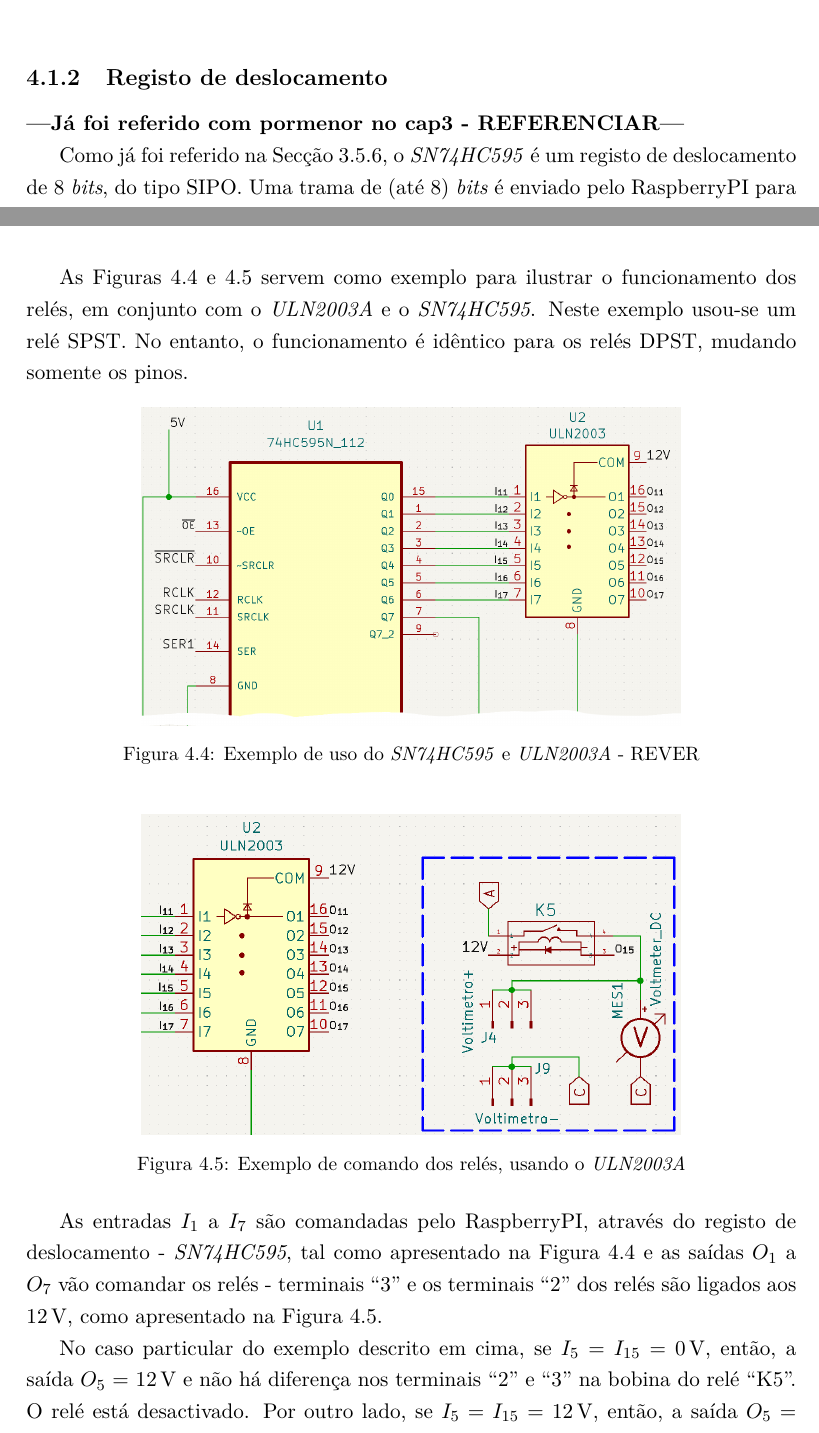
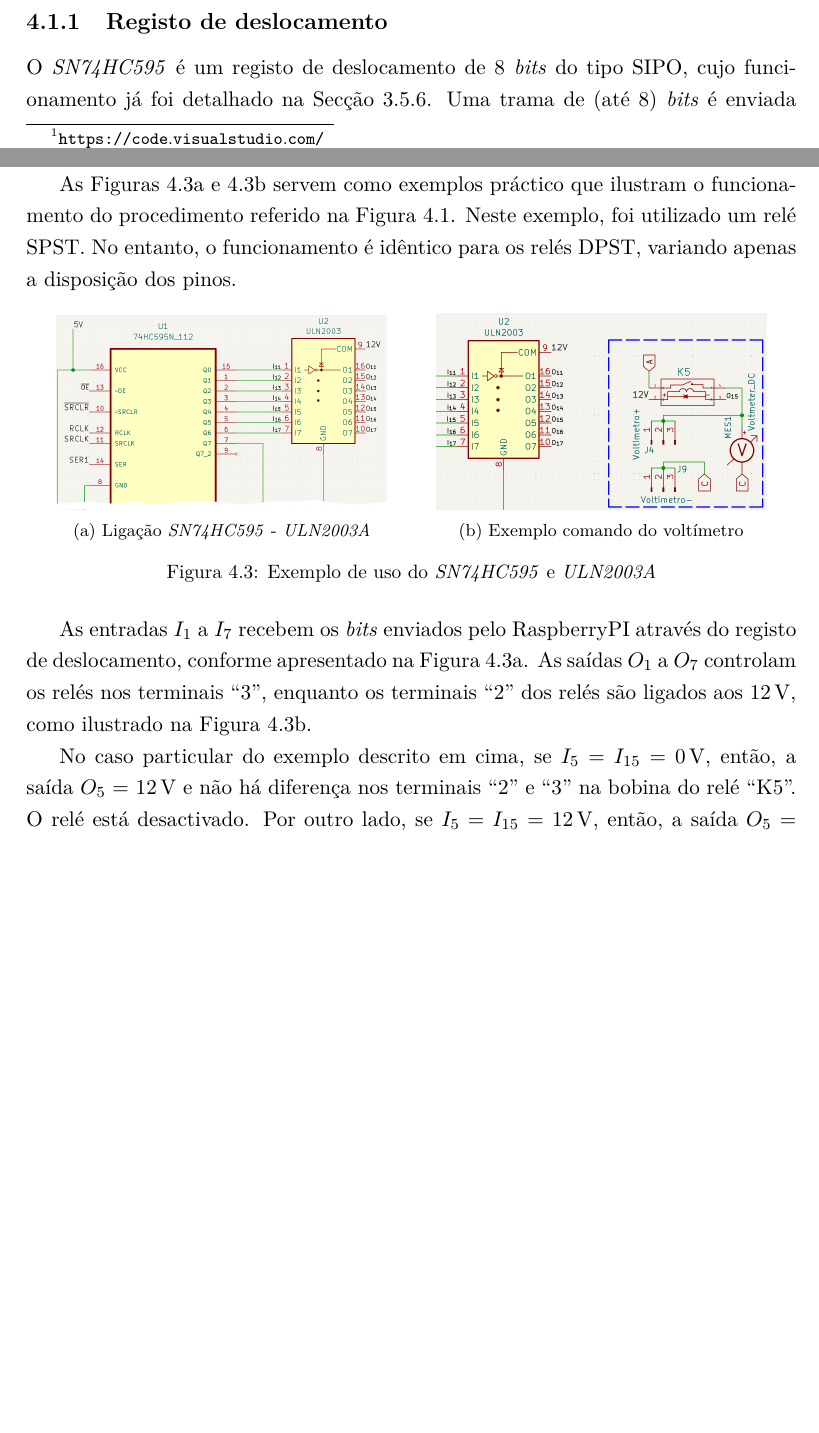
Before and after one commit to eddygrinder/LaRE_LaTeX, a LaTeX thesis (main.tex, which reads chapters/chapter4.tex): two parts of pages 104 and 106 of 162 before the commit and two parts of pages 103 and 105 of 162 after it, joined at a grey line, cut so that both start at the same text, the shorter picture padded with empty space. Compiled offline with pdfLaTeX.

Commit message:
update - revisão

```diff
--- a/chapters/chapter4.tex
+++ b/chapters/chapter4.tex
@@ -28,13 +18,6 @@ Como já foi referido na Secção \ref{sec:solucaoproposta}, o \acrshort{lare}
-	\caption{Exemplo de utilização de relés \acrshort{spst} e \acrshort{dpst}}
-	\label{fig:relespstdpst}
-\end{figure}
-
 \subsection{Registo de deslocamento}
 \label{sec:hwregistodeslocamento}
-
-\textbf{---Já foi referido com pormenor no cap3 - REFERENCIAR---}
-
-Como já foi referido na Secção \ref{sec:registodeslocamento}, o \textit{SN74HC595} é um registo de deslocamento de 8 \textit{bits}, do tipo \acrshort{sipo}. Uma trama de (até 8) \textit{bits} é enviado pelo \gls{RaspberryPI} para o registo através do pino \acrshort{ser}. Na Figura \ref{fig:esquematico74hc595} pode ver-se o diagrama explicativo do processo de envio:
+O \textit{SN74HC595} é um registo de deslocamento de 8 \textit{bits} do tipo \acrshort{sipo}, cujo funcionamento já foi detalhado na Secção \ref{sec:registodeslocamento}. Uma trama de (até 8) \textit{bits} é enviada pelo \gls{RaspberryPI} para o registo através do pino \acrshort{ser}. Na Figura \ref{fig:esquematico74hc595} pode ver-se o diagrama explicativo do processo de envio:
 
 \begin{enumerate}
 	\item Pinos \acrshort{oe} e \acrshort{srclr} activados;
@@ -68,23 +49,19 @@ Foi referido na Secção \ref{sec:driver}, que o \gls{RaspberryPI} não tem capa
 O terminal 9 - \textit{COM} - é ligado à tensão de comando dos relés e é destinado aos díodos de ``roda livre'', conforme mencionado na Secção \ref{sec:reles}. No caso dos modelos de relés utilizados neste projecto, a tensão é de \SI{12}{\volt}.
 O \textit{ULN2003A} faz parte da família dos \textit{drivers} inversores. Se o valor lógico na entrada ``1B'' = ``0'' (ou \SI{0}{\volt}), então, a saída ``1C'' = ``1'' (ou \SI{12}{\volt}).
 
-As Figuras \ref{fig:comandorelesfull} e \ref{fig:exemplovoltimetro} servem como exemplo para ilustrar o funcionamento dos relés, em conjunto com o \textit{ULN2003A} e o \textit{SN74HC595}. Neste exemplo usou-se um relé \acrshort{spst}. No entanto, o funcionamento é idêntico para os relés \acrshort{dpst}, mudando somente os pinos.
+As Figuras \ref{fig:comandorelesfull} e \ref{fig:exemplovoltimetro} servem como exemplos práctico que ilustram o funcionamento do procedimento referido na Figura \ref{fig:esquematico74hc595}. Neste exemplo, foi utilizado um relé \acrshort{spst}. No entanto, o funcionamento é idêntico para os relés \acrshort{dpst}, variando apenas a disposição dos pinos.
 
 \begin{figure}[hbtp]
-	\centering
-	\includegraphics[width=0.7\textwidth]{figures/comandoreles_FULL.png}
-	\caption{Exemplo de uso do \textit{SN74HC595} e \textit{ULN2003A} - REVER}
-	\label{fig:comandorelesfull}
-\end{figure}
+	\centering%
+		\centering
+		\subfloat[\centering Ligação \textit{SN74HC595} - \textit{ULN2003A}\label{fig:comandorelesfull}]{{\includegraphics[width=6cm]{figures/comandoreles_FULL.png} }}%
+		\qquad
+		\subfloat[\centering Exemplo comando do voltímetro\label{fig:exemplovoltimetro}]{{\includegraphics[width=6cm]{figures/exemplo_voltimetro.png} }}%
+		\caption{Exemplo de uso do \textit{SN74HC595} e \textit{ULN2003A}}%
+		\label{fig:ligacao5952003}%
+	\end{figure}
 
-\begin{figure}[hbtp]
-	\centering
-	\includegraphics[width=0.7\textwidth]{figures/exemplo_voltimetro.png}
-	\caption{Exemplo de comando dos relés, usando o \textit{ULN2003A}}
-	\label{fig:exemplovoltimetro}
-\end{figure}
-
-As entradas $I_{1}$ a $I_{7}$ são comandadas pelo \gls{RaspberryPI}, através do registo de deslocamento - \textit{SN74HC595}, tal como apresentado na Figura \ref{fig:comandorelesfull} e as saídas $O_{1}$ a $O_{7}$ vão comandar os relés - terminais ``3'' e os terminais ``2'' dos relés são ligados aos \SI{12}{\volt}, como apresentado na Figura \ref{fig:exemplovoltimetro}.
+As entradas $I_{1}$ a $I_{7}$ recebem os \textit{bits} enviados pelo \gls{RaspberryPI} através do registo de deslocamento, conforme apresentado na Figura \ref{fig:comandorelesfull}. As saídas $O_{1}$ a $O_{7}$ controlam os relés nos terminais ``3'', enquanto os terminais ``2'' dos relés são ligados aos \SI{12}{\volt}, como ilustrado na Figura \ref{fig:exemplovoltimetro}.
 %O funcionamento está descrito na Listagem \ref{Table:exemplouln2003}:
 
 % \begin{table}[htb]
```
Also changed, not shown: chapters/chapter3.tex (+6 -6 lines), main.gls, chapters/chapter4.tex (43 more changed lines), 30 other files.
